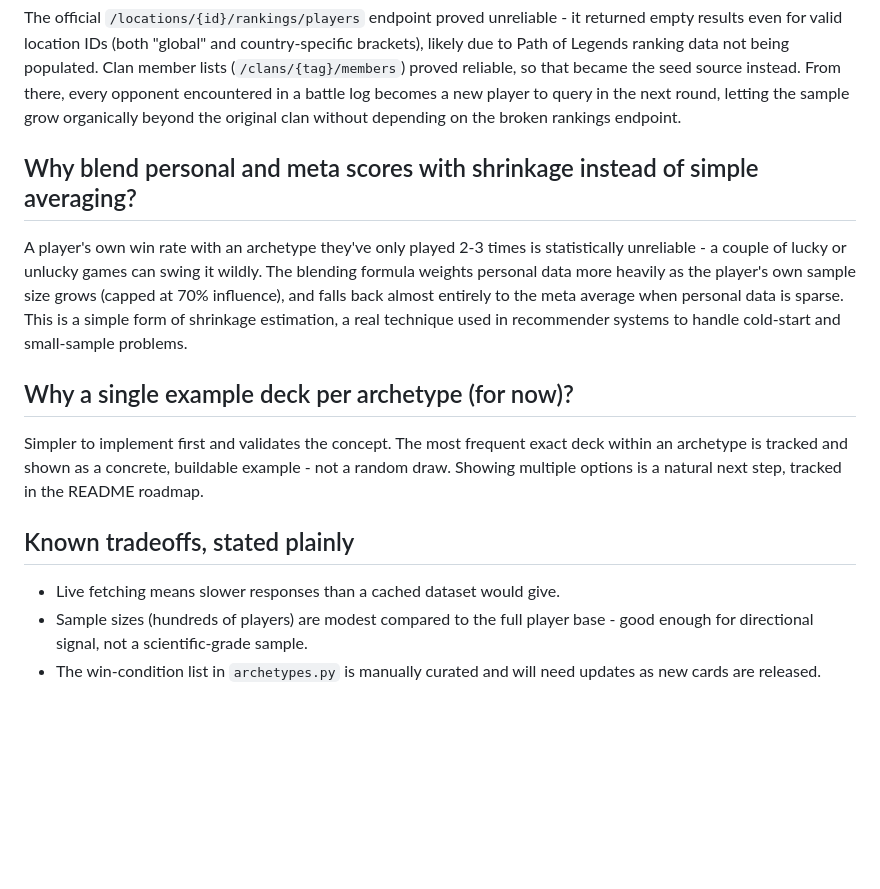
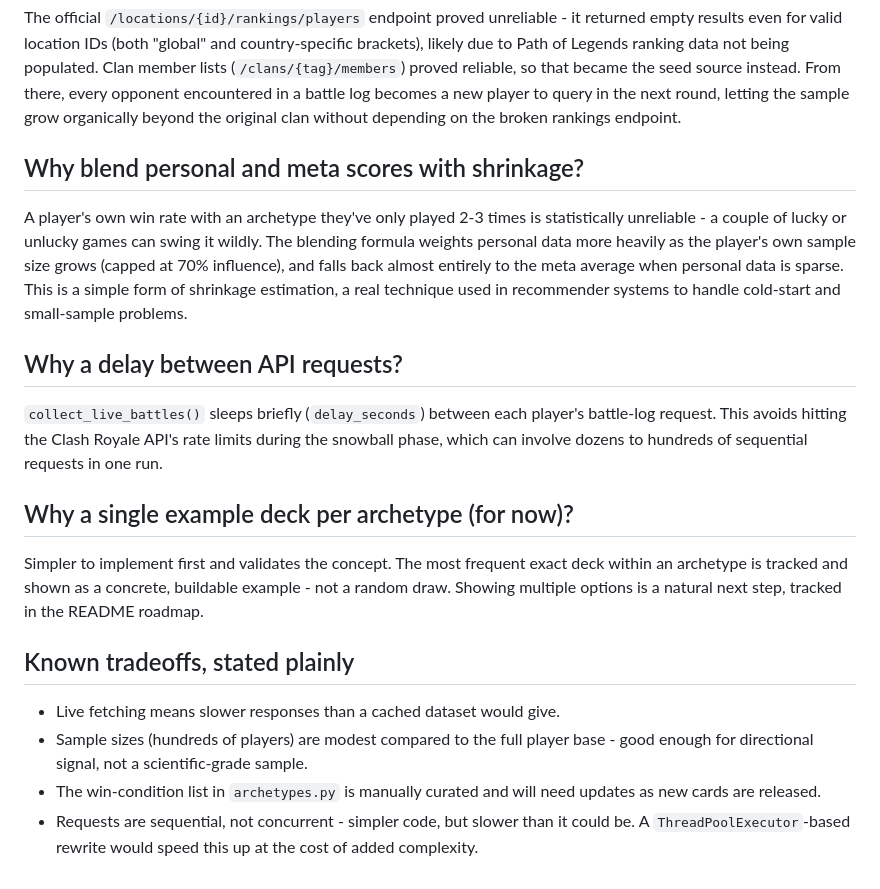
Before and after one commit to sarafay2003/clash-royale-deck-recommender, a Markdown page: ARCHITECTURE.md, the part around one of its changes. GitHub-like rendering; blank space fills up the shorter version.

```diff
--- a/ARCHITECTURE.md
+++ b/ARCHITECTURE.md
@@ -47,7 +140,7 @@ encountered in a battle log becomes a new player to query in the next round,
 letting the sample grow organically beyond the original clan without
 depending on the broken rankings endpoint.
 
-## Why blend personal and meta scores with shrinkage instead of simple averaging?
+## Why blend personal and meta scores with shrinkage?
 
 A player's own win rate with an archetype they've only played 2-3 times is
 statistically unreliable - a couple of lucky or unlucky games can swing it
@@ -56,6 +149,13 @@ player's own sample size grows (capped at 70% influence), and falls back
 almost entirely to the meta average when personal data is sparse. This is a
 simple form of shrinkage estimation, a real technique used in recommender
 systems to handle cold-start and small-sample problems.
+
+## Why a delay between API requests?
+
+`collect_live_battles()` sleeps briefly (`delay_seconds`) between each
+player's battle-log request. This avoids hitting the Clash Royale API's
+rate limits during the snowball phase, which can involve dozens to hundreds
+of sequential requests in one run.
 
 ## Why a single example deck per archetype (for now)?
 
@@ -71,3 +171,6 @@ step, tracked in the README roadmap.
   base - good enough for directional signal, not a scientific-grade sample.
 - The win-condition list in `archetypes.py` is manually curated and will
   need updates as new cards are released.
+- Requests are sequential, not concurrent - simpler code, but slower than it
+  could be. A `ThreadPoolExecutor`-based rewrite would speed this up at the
+  cost of added complexity.
```
Also changed, not shown: other parts of ARCHITECTURE.md (+95 -2 lines).
